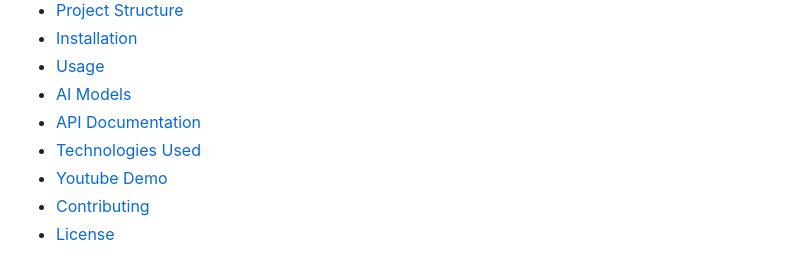
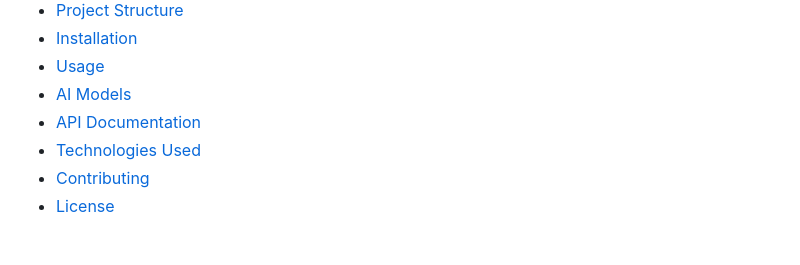
Before and after one commit to arssaif/ai_grader, a Markdown page: README.md, the part around the change printed below. GitHub-like rendering.

Commit message:
Remove YouTube demo section from README
Removed the YouTube demo section from the README.

```diff
--- a/README.md
+++ b/README.md
@@ -17,7 +25,6 @@ A comprehensive AI-powered web application for automated chest X-ray analysis, p
 - [AI Models](#-ai-models)
 - [API Documentation](#-api-documentation)
 - [Technologies Used](#-technologies-used)
-- [Youtube Demo](#-youtube-demo)
 - [Contributing](#-contributing)
 - [License](#-license)
 
```
Also changed, not shown: other parts of README.md (+8 -3 lines).
